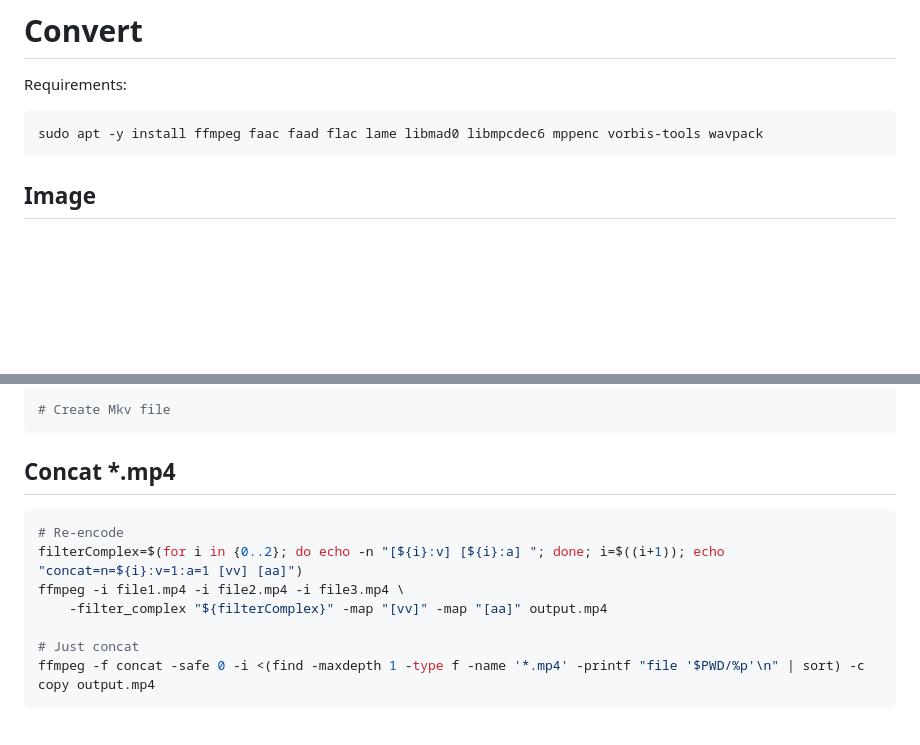
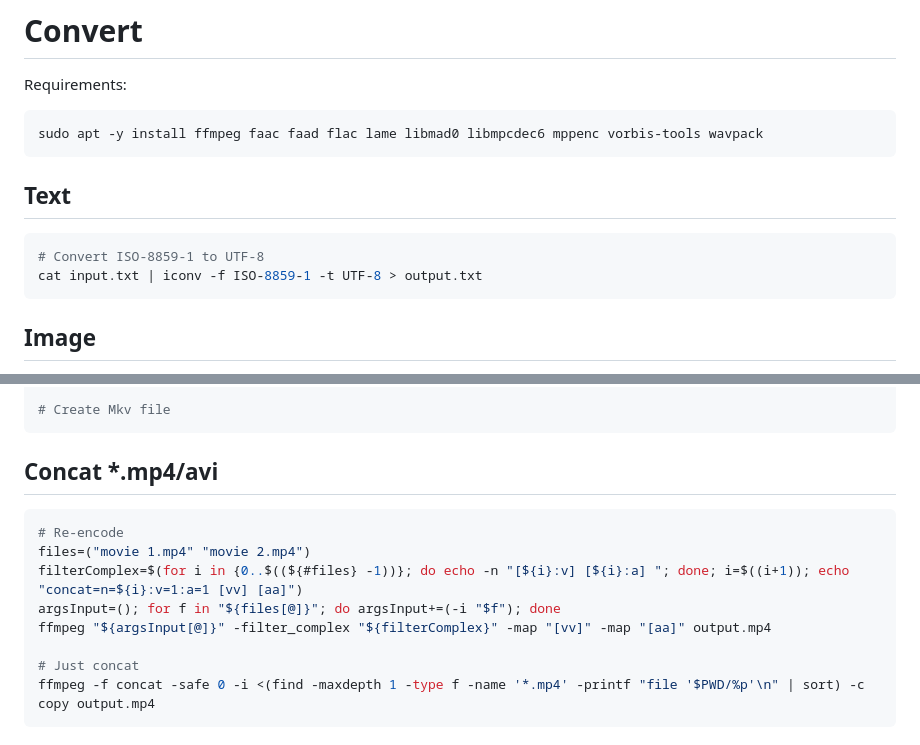
Before and after one commit to Cyb10101/notes, a Markdown page: Software/Convert.md, 2 parts joined by grey strips. Rendered like a GitHub page; blank space fills up the shorter version.

Commit message:
Convert files

````diff
--- a/Software/Convert.md
+++ b/Software/Convert.md
@@ -4,6 +4,13 @@ Requirements:
 
 ```bash
 sudo apt -y install ffmpeg faac faad flac lame libmad0 libmpcdec6 mppenc vorbis-tools wavpack
+```
+
+## Text
+
+```bash
+# Convert ISO-8859-1 to UTF-8
+cat input.txt | iconv -f ISO-8859-1 -t UTF-8 > output.txt
 ```
 
 ## Image
@@ -252,13 +259,14 @@ ffmpeg -f concat -safe 0 -i <(find -maxdepth 1 -type f -name '*.mp4' -printf "fi
 # Create Mkv file
 ```
 
-## Concat *.mp4
+## Concat *.mp4/avi
 
 ```bash
 # Re-encode
-filterComplex=$(for i in {0..2}; do echo -n "[${i}:v] [${i}:a] "; done; i=$((i+1)); echo "concat=n=${i}:v=1:a=1 [vv] [aa]")
-ffmpeg -i file1.mp4 -i file2.mp4 -i file3.mp4 \
-    -filter_complex "${filterComplex}" -map "[vv]" -map "[aa]" output.mp4
+files=("movie 1.mp4" "movie 2.mp4")
+filterComplex=$(for i in {0..$((${#files} -1))}; do echo -n "[${i}:v] [${i}:a] "; done; i=$((i+1)); echo "concat=n=${i}:v=1:a=1 [vv] [aa]")
+argsInput=(); for f in "${files[@]}"; do argsInput+=(-i "$f"); done
+ffmpeg "${argsInput[@]}" -filter_complex "${filterComplex}" -map "[vv]" -map "[aa]" output.mp4
 
 # Just concat
 ffmpeg -f concat -safe 0 -i <(find -maxdepth 1 -type f -name '*.mp4' -printf "file '$PWD/%p'\n" | sort) -c copy output.mp4
````
